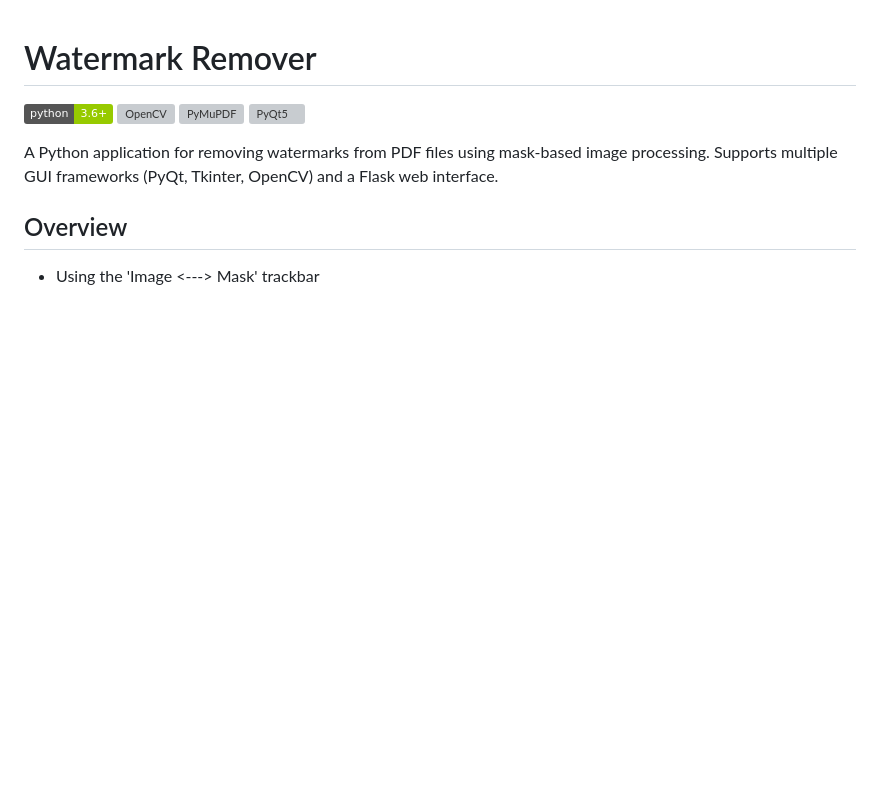
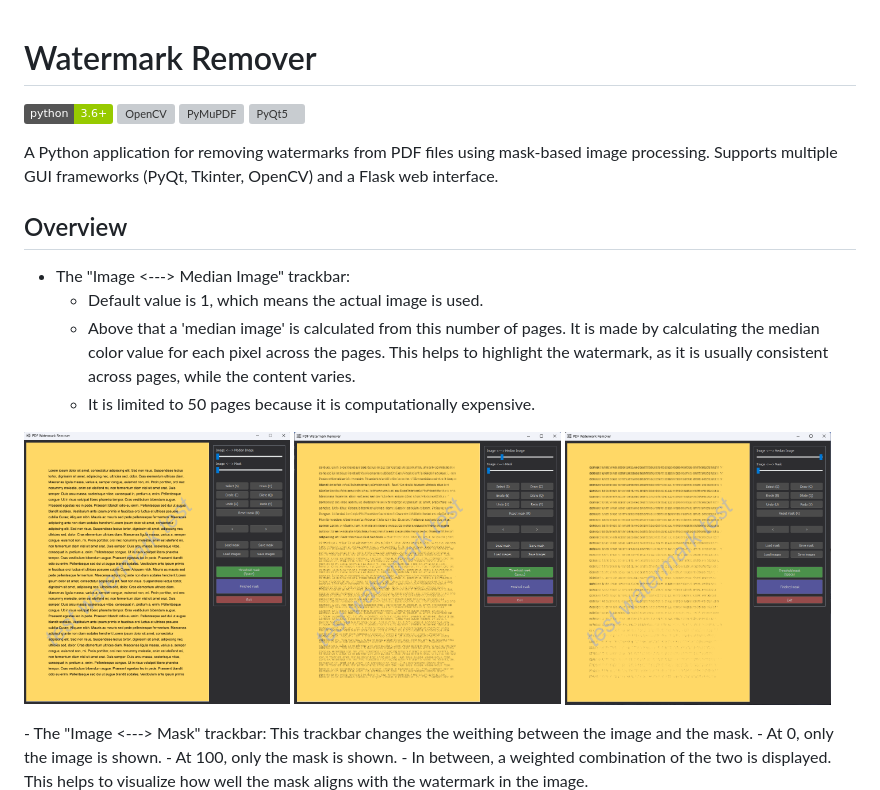
Before and after one commit to banatibalazs/pdf-watermark-remover, a Markdown page: README.md, the part around the change. Rendered like a GitHub page; pictures changed too: gifs/median_image_high.png (added), gifs/median_image_low.png (added); badges without logos; blank space fills up the shorter version; grey boxes are pictures that could not be loaded.

Commit message:
docs: update README

```diff
--- a/README.md
+++ b/README.md
@@ -9,7 +9,19 @@
 A Python application for removing watermarks from PDF files using mask-based image processing. Supports multiple GUI frameworks (PyQt, Tkinter, OpenCV) and a Flask web interface.
 
 ## Overview
-- Using the 'Image <---> Mask' trackbar
+- The "Image <---> Median Image" trackbar:
+    - Default value is 1, which means the actual image is used.
+    - Above that a 'median image' is calculated from this number of pages. It is made by calculating the median color value for each pixel across the pages. This helps to highlight the watermark, as it is usually consistent across pages, while the content varies.
+    - It is limited to 50 pages because it is computationally expensive.
+<p>
+    <img src='gifs/image.png' width='32%' />
+    <img src='gifs/median_image_low.png' width='32%' />
+    <img src='gifs/median_image_high.png' width='32%' />
+</p>
+- The "Image <---> Mask" trackbar: This trackbar changes the weithing between the image and the mask.
+    - At 0, only the image is shown.
+    - At 100, only the mask is shown.
+    - In between, a weighted combination of the two is displayed. This helps to visualize how well the mask aligns with the watermark in the image.
 <p>
     <img src='gifs/image.png' width='32%' />
     <img src='gifs/both.png' width='32%' />
```
